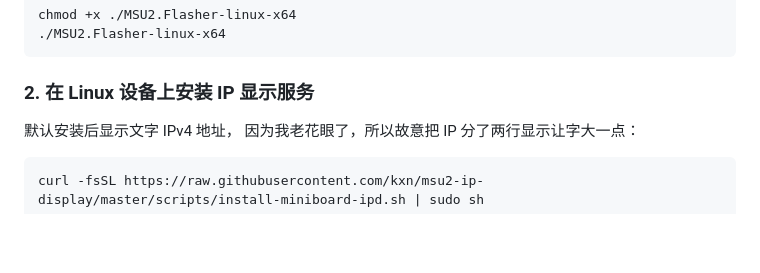
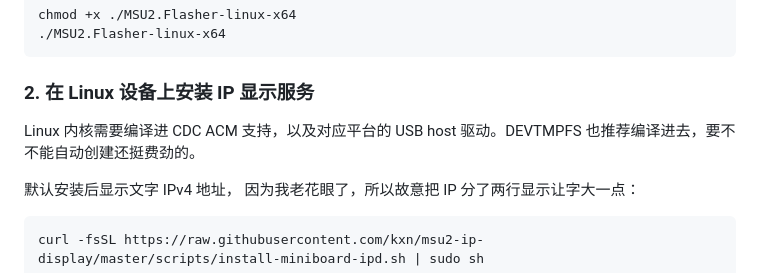
Before and after one commit to kxn/msu2-ip-display, a Markdown page: README.md, the part around the change. GitHub-like rendering; blank space fills up the shorter version.

Commit message:
Add Linux installation instructions for IP display service
Added installation instructions for IP display service on Linux devices, including kernel requirements and a curl command for installation.

````diff
--- a/README.md
+++ b/README.md
@@ -43,6 +43,8 @@ chmod +x ./MSU2.Flasher-linux-x64
 ```
 
 ### 2. 在 Linux 设备上安装 IP 显示服务
+
+Linux 内核需要编译进 CDC ACM 支持，以及对应平台的 USB host 驱动。DEVTMPFS 也推荐编译进去，要不不能自动创建还挺费劲的。
 
 默认安装后显示文字 IPv4 地址， 因为我老花眼了，所以故意把 IP 分了两行显示让字大一点：
 
````
